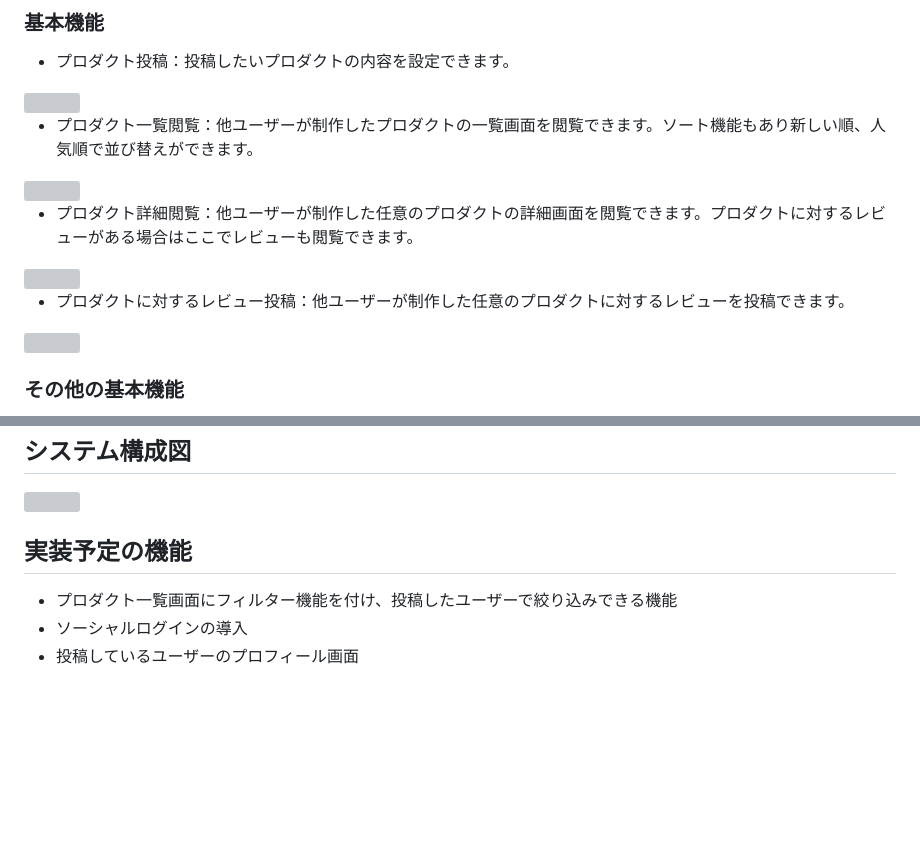
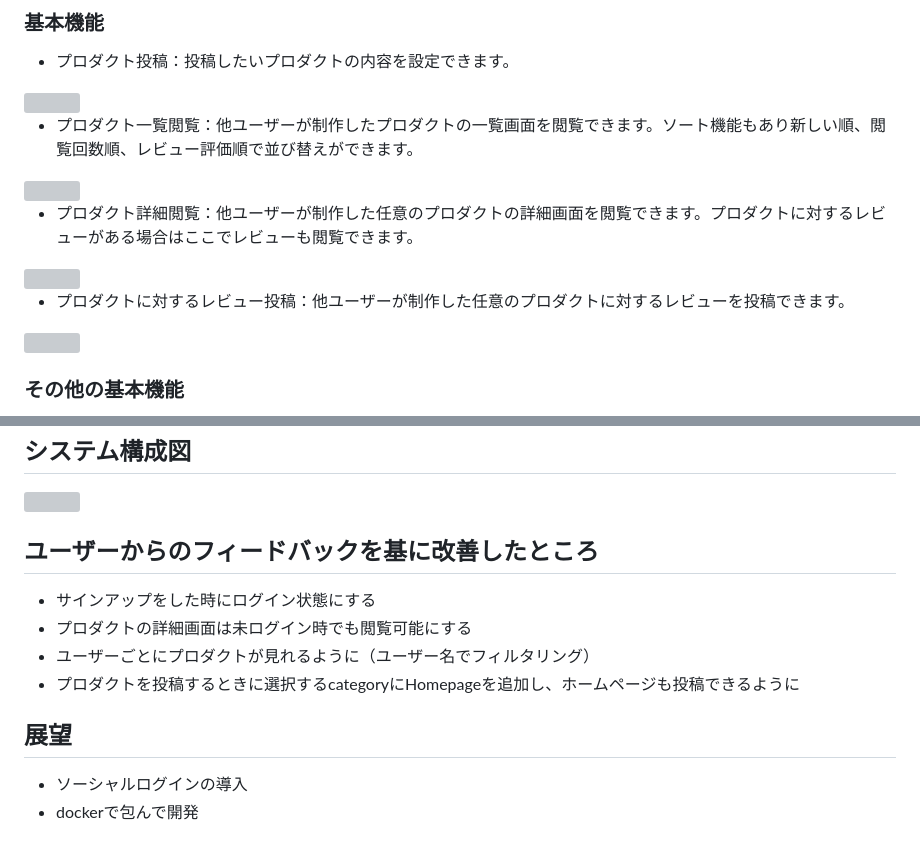
Before and after one commit to komekopan2/productgallery2.0, a Markdown page: README.md, 2 parts joined by grey strips. Rendered like a GitHub page; blank space fills up the shorter version; grey boxes are pictures that could not be loaded.

Commit message:
READMEを改良

```diff
--- a/README.md
+++ b/README.md
@@ -18,5 +18,5 @@ https://yo-tech.shimizu-v.net/
 
-- プロダクト一覧閲覧：他ユーザーが制作したプロダクトの一覧画面を閲覧できます。ソート機能もあり新しい順、人気順で並び替えができます。
-<img src="https://user-images.githubusercontent.com/103621657/230882465-f6a342c7-9b76-47ec-b916-58a237f43e20.png" height="200px">
+- プロダクト一覧閲覧：他ユーザーが制作したプロダクトの一覧画面を閲覧できます。ソート機能もあり新しい順、閲覧回数順、レビュー評価順で並び替えができます。
+<img src="https://github.com/komekopan2/productgallery2.0/assets/103621657/b8f94992-6f56-4e62-8f7a-28c609110bd3" height="200px">
 
 - プロダクト詳細閲覧：他ユーザーが制作した任意のプロダクトの詳細画面を閲覧できます。プロダクトに対するレビューがある場合はここでレビューも閲覧できます。
@@ -61,7 +58,12 @@ https://yo-tech.shimizu-v.net/
 ## システム構成図
 <img src="https://github.com/komekopan2/productgallery2.0/assets/103621657/246591e5-be66-4522-b1d4-ca131da08e09" height="300px">
 
-## 実装予定の機能
-- プロダクト一覧画面にフィルター機能を付け、投稿したユーザーで絞り込みできる機能
+## ユーザーからのフィードバックを基に改善したところ
+- サインアップをした時にログイン状態にする
+- プロダクトの詳細画面は未ログイン時でも閲覧可能にする
+- ユーザーごとにプロダクトが見れるように（ユーザー名でフィルタリング）
+- プロダクトを投稿するときに選択するcategoryにHomepageを追加し、ホームページも投稿できるように
+
+## 展望
 - ソーシャルログインの導入
-- 投稿しているユーザーのプロフィール画面
+- dockerで包んで開発
```
Also changed, not shown: other parts of README.md (+4 -7 lines).
